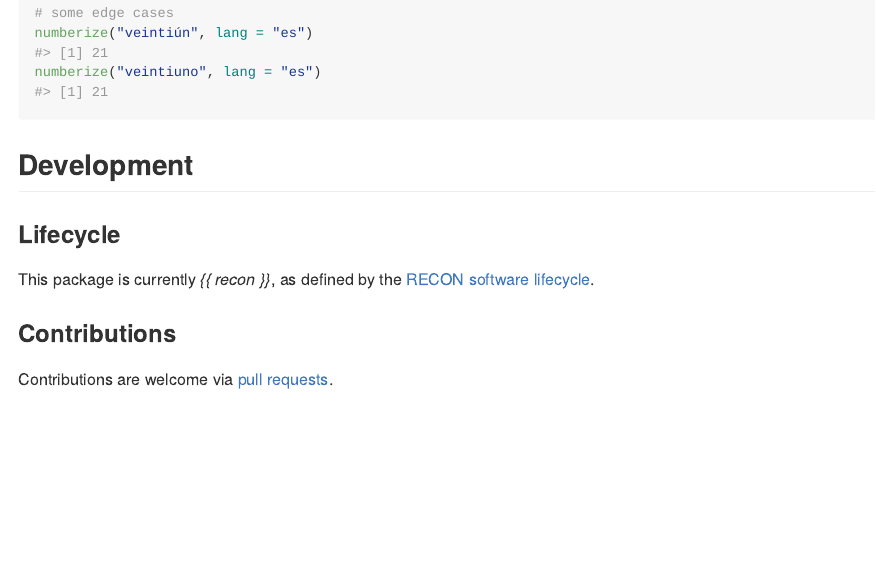
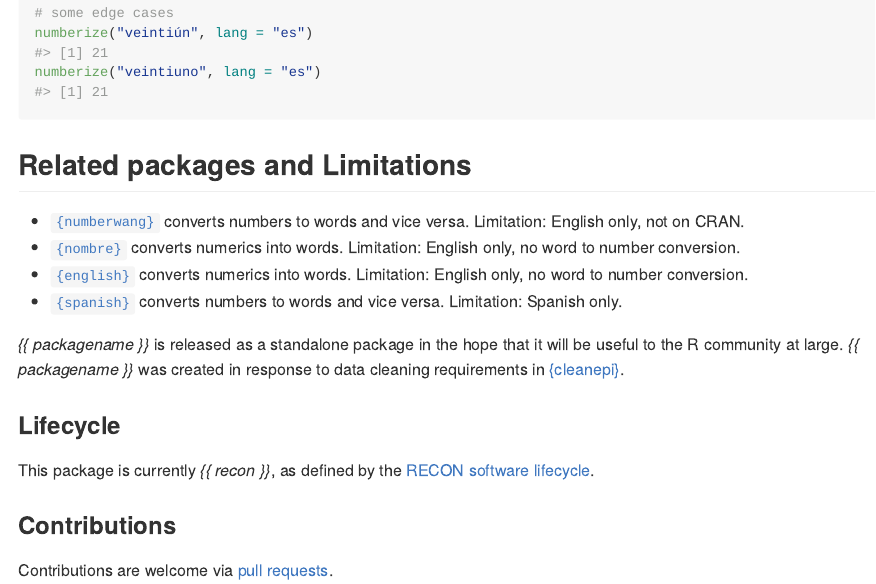
Before and after one commit to epiverse-trace/numberize, an R Markdown document (README.Rmd): the page in a window 1100 px wide, from 1000 px down. Rendered offline with R 4.5, knitr and Pandoc, with nearby package versions; some code elsewhere in the file could not run offline; long lines of code are wrapped; badge pictures from the web are left out.

Commit message:
Fixes issue #2

````diff
--- a/README.Rmd
+++ b/README.Rmd
@@ -63,7 +65,13 @@ numberize("veintiún", lang = "es")
 numberize("veintiuno", lang = "es")
 ```
 
-## Development
+## Related packages and Limitations
+- [`{numberwang}`](https://github.com/coolbutuseless/numberwang) converts numbers to words and vice versa. Limitation: English only, not on CRAN.
+- [`{nombre}`](https://cran.r-project.org/web/packages/nombre/index.html) converts numerics into words. Limitation: English only, no word to number conversion.
+- [`{english}`](https://cran.r-project.org/web/packages/english/index.html) converts numerics into words. Limitation: English only, no word to number conversion.
+- [`{spanish}`](https://cran.r-project.org/web/packages/spanish/index.html) converts numbers to words and vice versa. Limitation: Spanish only.
+
+_{{ packagename }}_ is released as a standalone package in the hope that it will be useful to the R community at large. _{{ packagename }}_ was created in response to data cleaning requirements in [{cleanepi}](https://github.com/epiverse-trace/cleanepi).
 
 ### Lifecycle
 
````
Also changed, not shown: README.Rmd (2 more changed lines).
